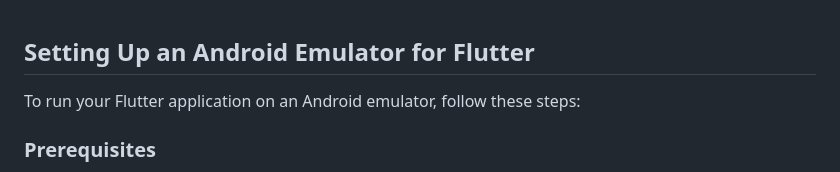
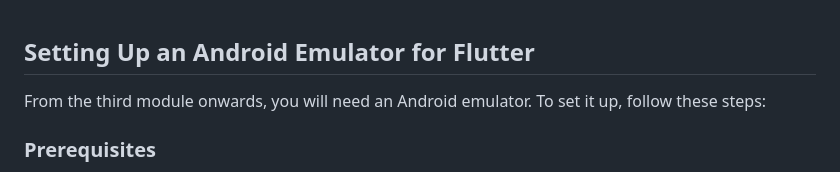
Before and after one commit to Claken/Piscine_Flutter, a Markdown page: README.md, the part around the change. Drawn GitHub-style.

```diff
--- a/README.md
+++ b/README.md
@@ -23,7 +23,7 @@ Follow the link [here](https://docs.flutter.dev/get-started/install) to get star
 
 ## Setting Up an Android Emulator for Flutter
 
-To run your Flutter application on an Android emulator, follow these steps:
+From the third module onwards, you will need an Android emulator. To set it up, follow these steps:
 
 ### Prerequisites
 
```
